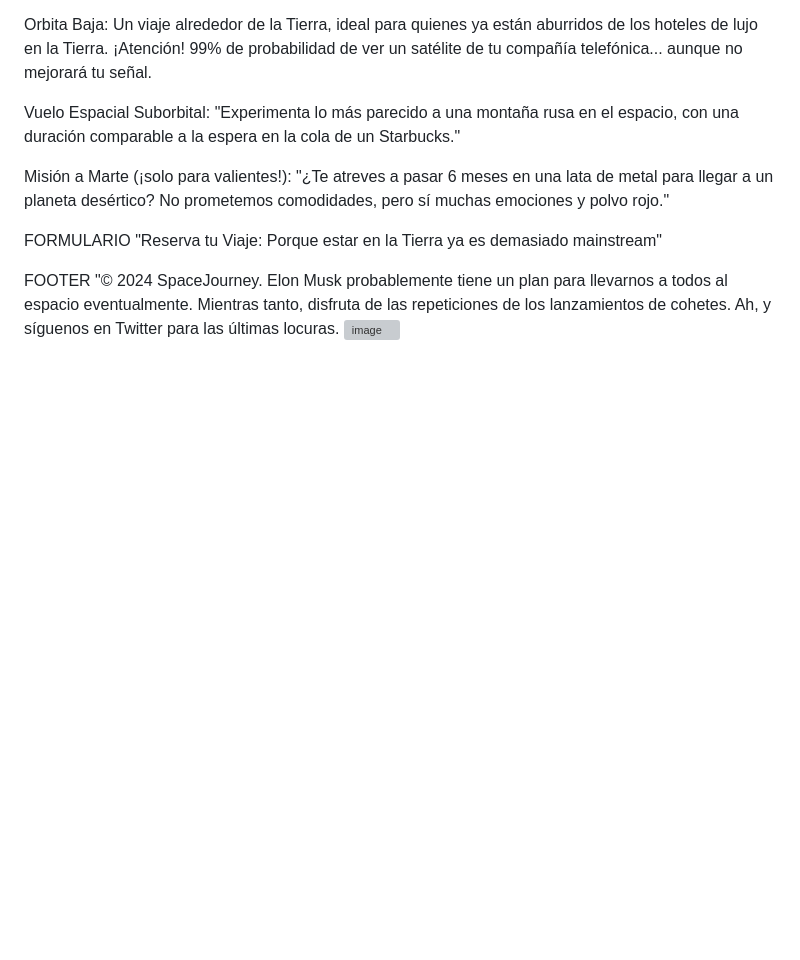
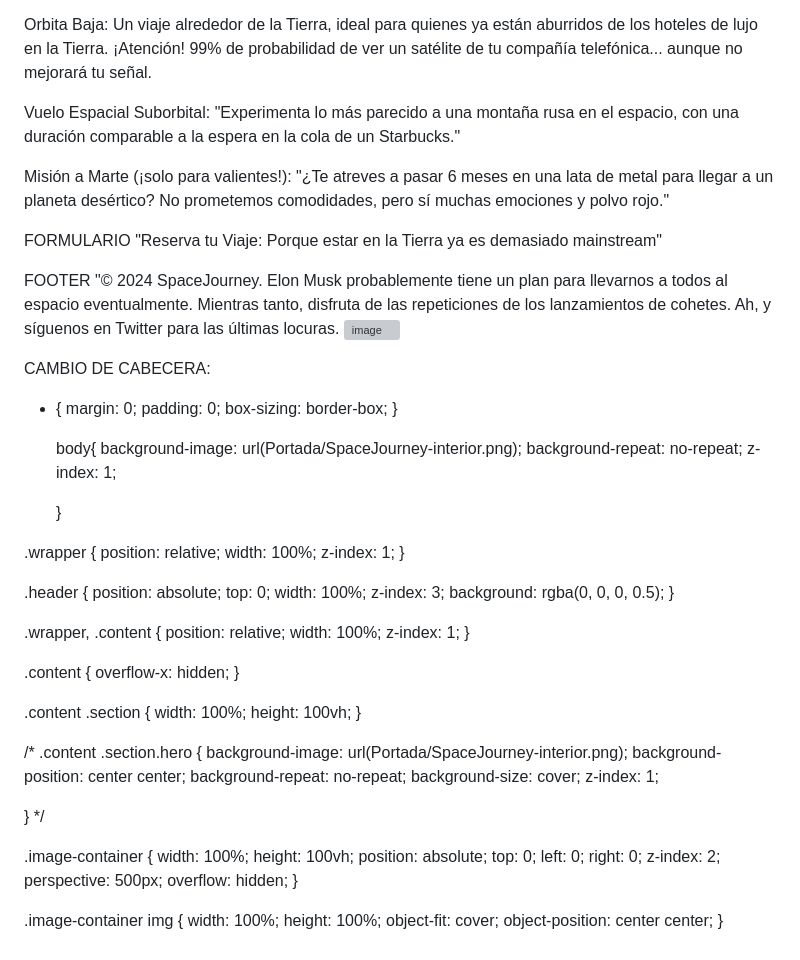
Before and after one commit to sashaknw/Space-Journey-Project, a Markdown page: README.md, the part around the change. Rendered like a GitHub page; blank space fills up the shorter version; grey boxes are pictures that could not be loaded.

```diff
--- a/README.md
+++ b/README.md
@@ -109,3 +109,80 @@ FOOTER
 "© 2024 SpaceJourney.
 Elon Musk probablemente tiene un plan para llevarnos a todos al espacio eventualmente. Mientras tanto, disfruta de las repeticiones de los lanzamientos de cohetes. Ah, y síguenos en Twitter para las últimas locuras.
 ![image](https://github.com/user-attachments/assets/d4975728-dc83-4b91-943e-50172589db2e)
+
+
+
+
+
+CAMBIO DE CABECERA:
+
+* {
+    margin: 0;
+    padding: 0;
+    box-sizing: border-box;
+  }
+
+  body{
+    background-image: url(Portada/SpaceJourney-interior.png);
+    background-repeat: no-repeat;
+    z-index: 1;
+
+  }
+
+.wrapper {
+  position: relative;
+  width: 100%;
+  z-index: 1;
+}
+
+.header {
+  position: absolute;
+  top: 0;
+  width: 100%;
+  z-index: 3;
+  background: rgba(0, 0, 0, 0.5);
+}
+
+  .wrapper,
+  .content {
+    position: relative;
+    width: 100%;
+    z-index: 1;
+  }
+
+  .content {
+    overflow-x: hidden;
+  }
+
+  .content .section {
+    width: 100%;
+    height: 100vh;
+  }
+
+  /* .content .section.hero {
+    background-image: url(Portada/SpaceJourney-interior.png);
+    background-position: center center;
+    background-repeat: no-repeat;
+    background-size: cover;
+    z-index: 1;
+
+  } */
+
+  .image-container {
+    width: 100%;
+    height: 100vh;
+    position: absolute;
+    top: 0;
+    left: 0;
+    right: 0;
+    z-index: 2;
+    perspective: 500px;
+    overflow: hidden;
+  }
+
+  .image-container img {
+    width: 100%;
+    height: 100%;
+    object-fit: cover;
+    object-position: center center;
+  }
```
